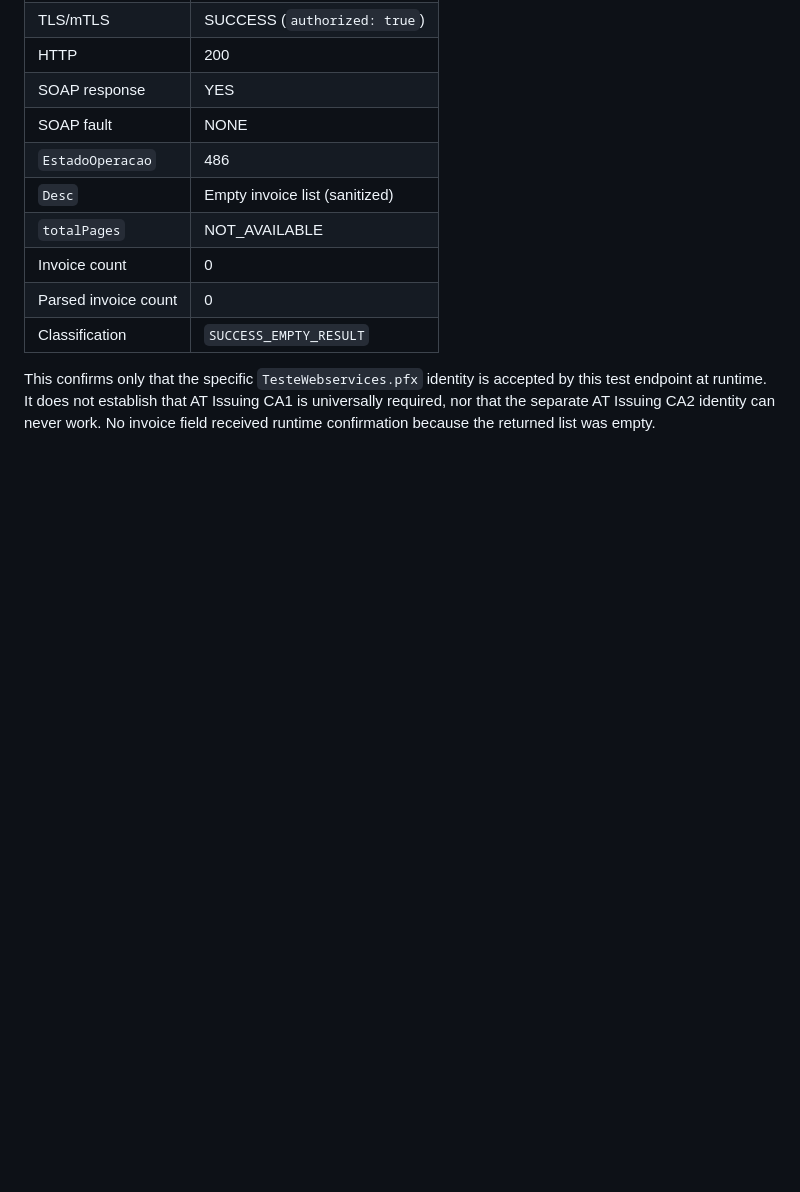
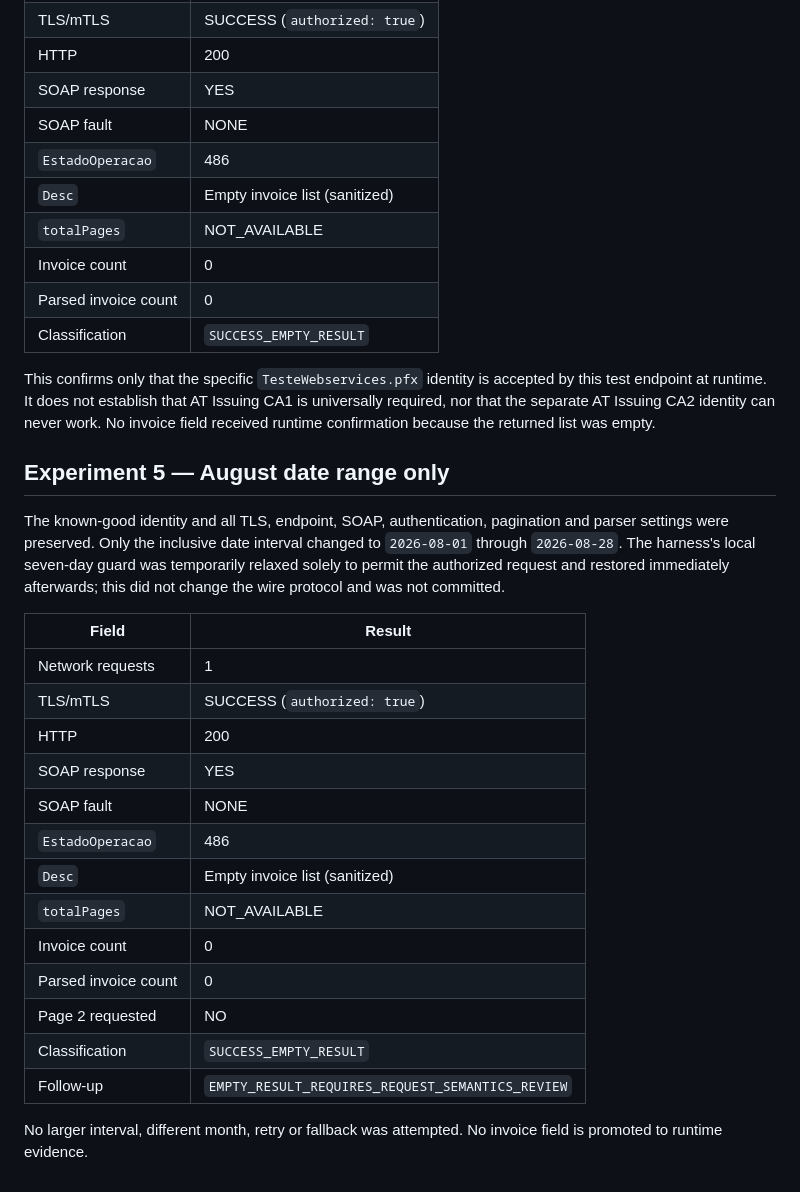
Before and after one commit to asciixster/Taxy, a Markdown page: AT_CONNECTOR_SANDBOX_RESULT.md, the part around the change. GitHub-like rendering; blank space fills up the shorter version.

Commit message:
docs(at): require request semantics review

```diff
--- a/AT_CONNECTOR_SANDBOX_RESULT.md
+++ b/AT_CONNECTOR_SANDBOX_RESULT.md
@@ -76,3 +76,25 @@ The current 0.7.3 code, endpoint, SOAP request, one-day interval and TLS options
 | Classification | `SUCCESS_EMPTY_RESULT` |
 
 This confirms only that the specific `TesteWebservices.pfx` identity is accepted by this test endpoint at runtime. It does not establish that AT Issuing CA1 is universally required, nor that the separate AT Issuing CA2 identity can never work. No invoice field received runtime confirmation because the returned list was empty.
+
+## Experiment 5 — August date range only
+
+The known-good identity and all TLS, endpoint, SOAP, authentication, pagination and parser settings were preserved. Only the inclusive date interval changed to `2026-08-01` through `2026-08-28`. The harness's local seven-day guard was temporarily relaxed solely to permit the authorized request and restored immediately afterwards; this did not change the wire protocol and was not committed.
+
+| Field | Result |
+|---|---|
+| Network requests | 1 |
+| TLS/mTLS | SUCCESS (`authorized: true`) |
+| HTTP | 200 |
+| SOAP response | YES |
+| SOAP fault | NONE |
+| `EstadoOperacao` | 486 |
+| `Desc` | Empty invoice list (sanitized) |
+| `totalPages` | NOT_AVAILABLE |
+| Invoice count | 0 |
+| Parsed invoice count | 0 |
+| Page 2 requested | NO |
+| Classification | `SUCCESS_EMPTY_RESULT` |
+| Follow-up | `EMPTY_RESULT_REQUIRES_REQUEST_SEMANTICS_REVIEW` |
+
+No larger interval, different month, retry or fallback was attempted. No invoice field is promoted to runtime evidence.
```
Also changed, not shown: AT_PROTOCOL_EVIDENCE.md (+6 -0 lines).
